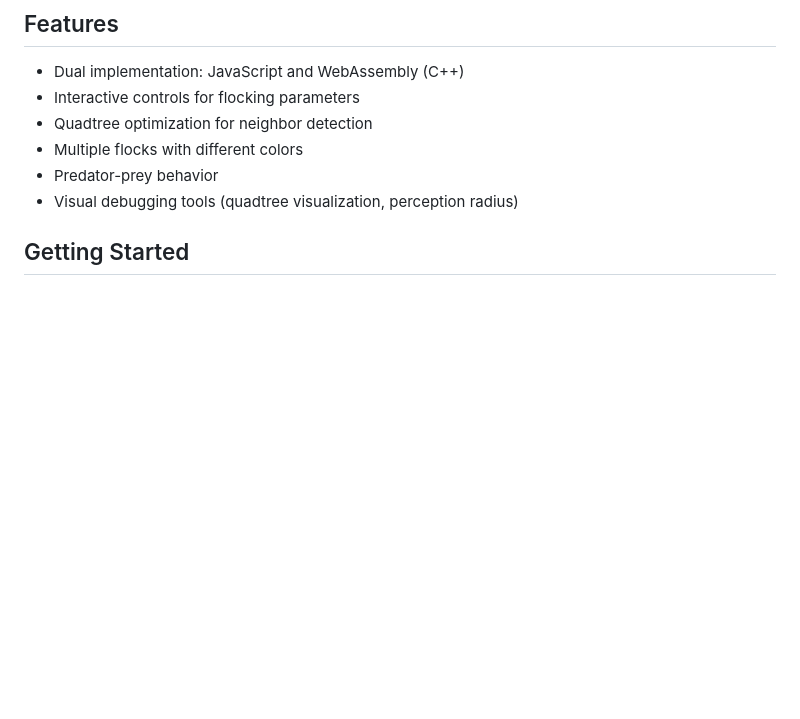
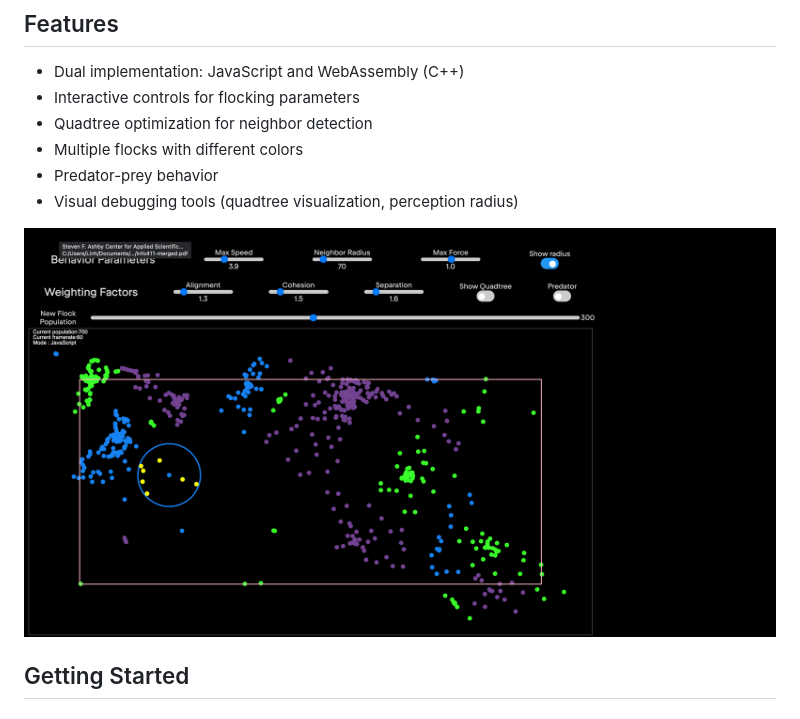
Before and after one commit to tdlinh2712/BoidVisualization, a Markdown page: README.md, the part around the change. Rendered like a GitHub page; pictures changed too: assets/demo.png (added); blank space fills up the shorter version.

Commit message:
add demo

```diff
--- a/README.md
+++ b/README.md
@@ -10,6 +10,8 @@ A real-time flocking simulation implemented in both JavaScript and WebAssembly,
 - Multiple flocks with different colors
 - Predator-prey behavior
 - Visual debugging tools (quadtree visualization, perception radius)
+
+![Boids Simulation Screenshot](assets/demo.png)
 
 ## Getting Started
 
```
Also changed, not shown: 3 other files.
